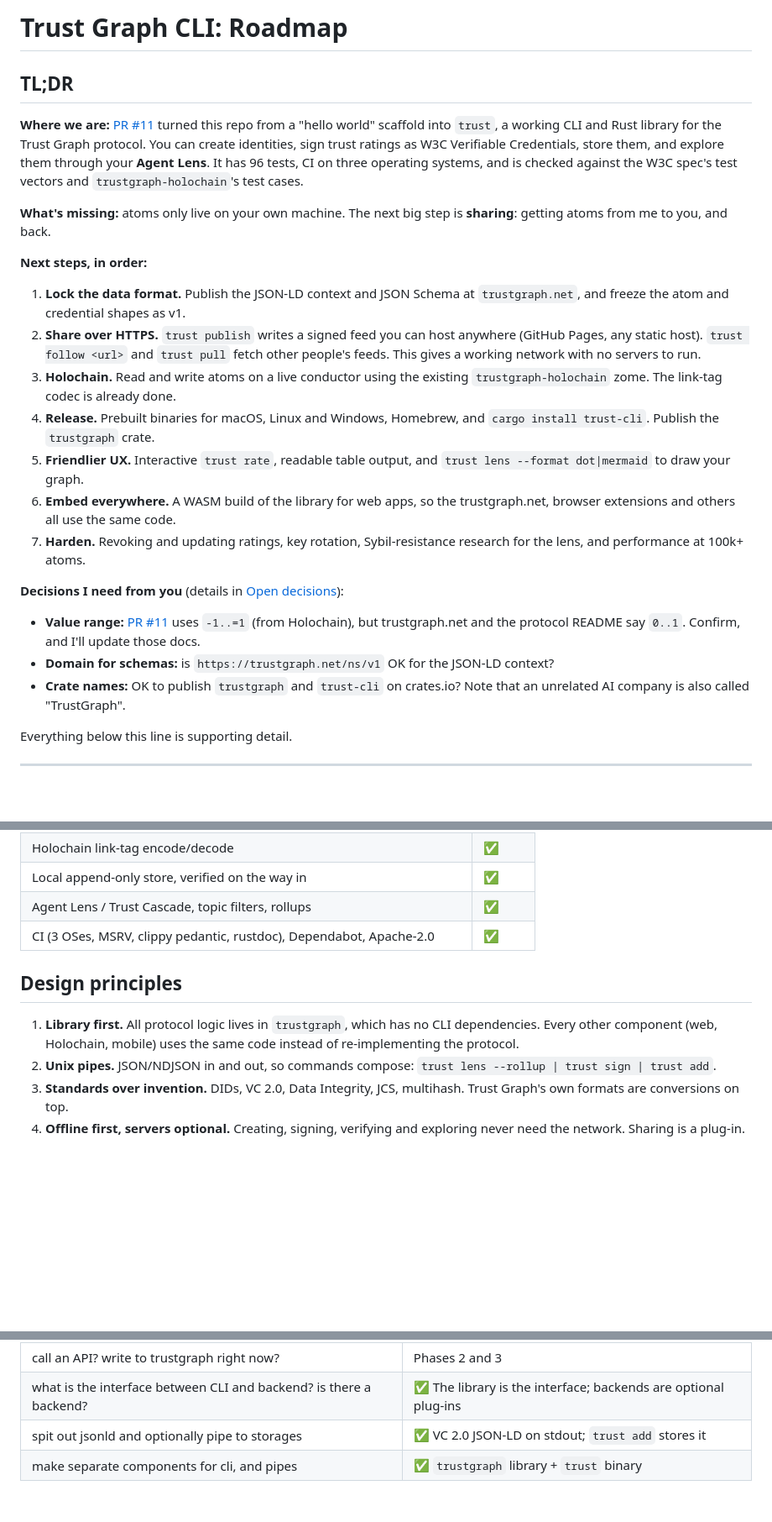
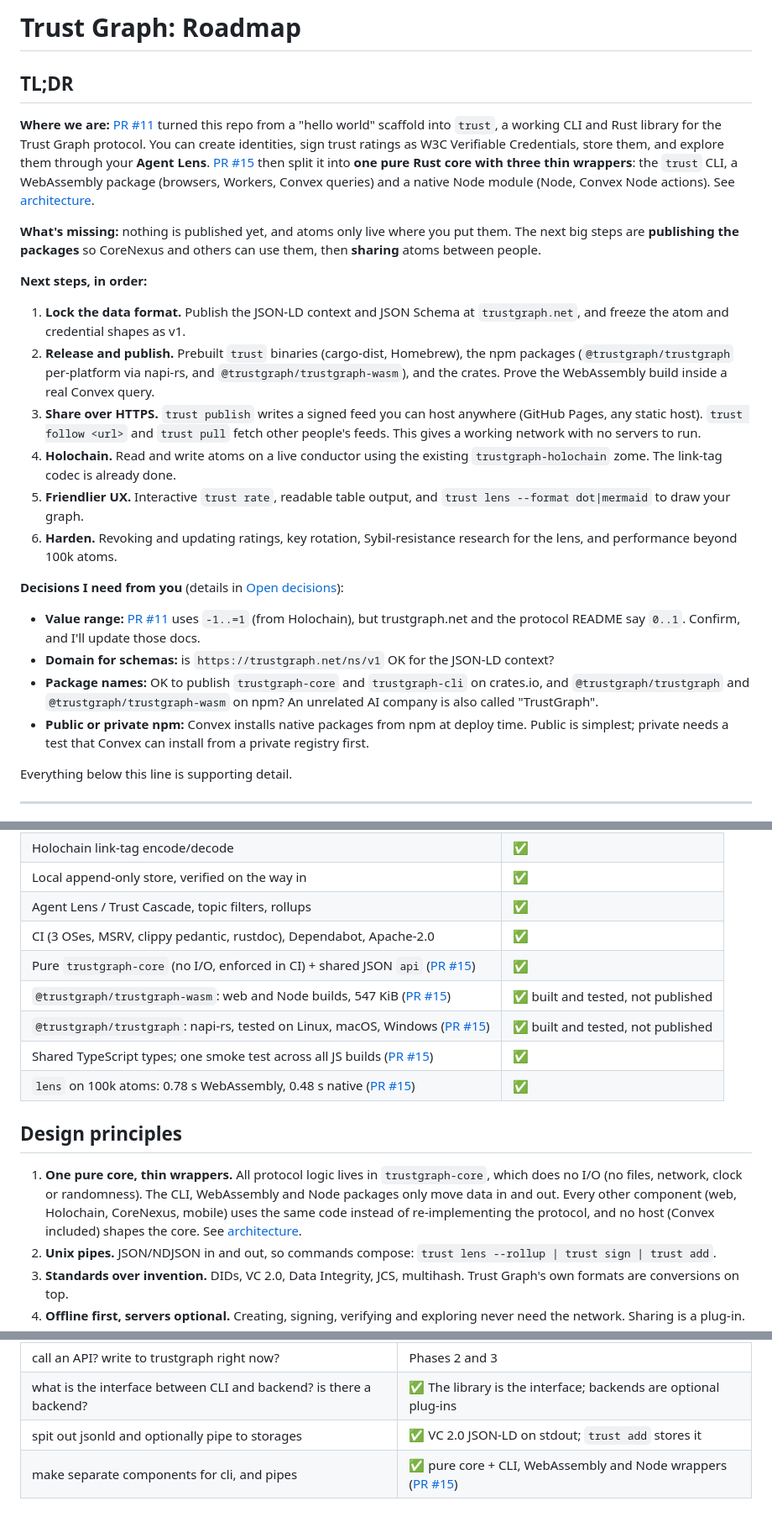
Before and after one commit to trustgraph/trustgraph-rust-cli, a Markdown page: doc/plan/README.md, 3 parts joined by grey strips. Shown at 84% size. GitHub-like rendering; blank space fills up the shorter version.

```diff
--- a/doc/plan/README.md
+++ b/doc/plan/README.md
@@ -1,35 +1,37 @@
-# Trust Graph CLI: Roadmap
+# Trust Graph: Roadmap
 
 ## TL;DR
 
 **Where we are:** [PR #11](https://github.com/trustgraph/trustgraph-rust-cli/pull/11) turned this repo from a "hello world" scaffold into
 `trust`, a working CLI and Rust library for the Trust Graph protocol. You can
 create identities, sign trust ratings as W3C Verifiable Credentials, store
-them, and explore them through your **Agent Lens**. It has 96 tests, CI on
-three operating systems, and is checked against the W3C spec's test vectors
-and `trustgraph-holochain`'s test cases.
+them, and explore them through your **Agent Lens**. [PR #15](https://github.com/trustgraph/trustgraph-rust-cli/pull/15) then split it into
+**one pure Rust core with three thin wrappers**: the `trust` CLI, a
+WebAssembly package (browsers, Workers, Convex queries) and a native Node
+module (Node, Convex Node actions). See [architecture](../architecture.md).
 
-**What's missing:** atoms only live on your own machine. The next big step is
-**sharing**: getting atoms from me to you, and back.
+**What's missing:** nothing is published yet, and atoms only live where you
+put them. The next big steps are **publishing the packages** so CoreNexus and
+others can use them, then **sharing** atoms between people.
 
 **Next steps, in order:**
 
 1. **Lock the data format.** Publish the JSON-LD context and JSON Schema at
    `trustgraph.net`, and freeze the atom and credential shapes as v1.
-2. **Share over HTTPS.** `trust publish` writes a signed feed you can host
+2. **Release and publish.** Prebuilt `trust` binaries (cargo-dist, Homebrew),
+   the npm packages (`@trustgraph/trustgraph` per-platform via napi-rs, and
+   `@trustgraph/trustgraph-wasm`), and the crates. Prove the WebAssembly
+   build inside a real Convex query.
+3. **Share over HTTPS.** `trust publish` writes a signed feed you can host
    anywhere (GitHub Pages, any static host). `trust follow <url>` and
    `trust pull` fetch other people's feeds. This gives a working network with
    no servers to run.
-3. **Holochain.** Read and write atoms on a live conductor using the existing
+4. **Holochain.** Read and write atoms on a live conductor using the existing
    `trustgraph-holochain` zome. The link-tag codec is already done.
-4. **Release.** Prebuilt binaries for macOS, Linux and Windows, Homebrew, and
-   `cargo install trust-cli`. Publish the `trustgraph` crate.
 5. **Friendlier UX.** Interactive `trust rate`, readable table output, and
    `trust lens --format dot|mermaid` to draw your graph.
-6. **Embed everywhere.** A WASM build of the library for web apps, so the
-   trustgraph.net, browser extensions and others all use the same code.
-7. **Harden.** Revoking and updating ratings, key rotation, Sybil-resistance
-   research for the lens, and performance at 100k+ atoms.
+6. **Harden.** Revoking and updating ratings, key rotation, Sybil-resistance
+   research for the lens, and performance beyond 100k atoms.
 
 **Decisions I need from you** (details in [Open decisions](#open-decisions)):
 
@@ -37,8 +39,12 @@ and `trustgraph-holochain`'s test cases.
   and the protocol README say `0..1`. Confirm, and I'll update those docs.
 - **Domain for schemas:** is `https://trustgraph.net/ns/v1` OK for the
   JSON-LD context?
-- **Crate names:** OK to publish `trustgraph` and `trust-cli` on crates.io?
-  Note that an unrelated AI company is also called "TrustGraph".
+- **Package names:** OK to publish `trustgraph-core` and `trustgraph-cli` on
+  crates.io, and `@trustgraph/trustgraph` and `@trustgraph/trustgraph-wasm`
+  on npm? An unrelated AI company is also called "TrustGraph".
+- **Public or private npm:** Convex installs native packages from npm at
+  deploy time. Public is simplest; private needs a test that Convex can
+  install from a private registry first.
 
 Everything below this line is supporting detail.
 
@@ -76,12 +82,20 @@ Everything below this line is supporting detail.
 | Local append-only store, verified on the way in | ✅ |
 | Agent Lens / Trust Cascade, topic filters, rollups | ✅ |
 | CI (3 OSes, MSRV, clippy pedantic, rustdoc), Dependabot, Apache-2.0 | ✅ |
+| Pure `trustgraph-core` (no I/O, enforced in CI) + shared JSON `api` ([PR #15](https://github.com/trustgraph/trustgraph-rust-cli/pull/15)) | ✅ |
+| `@trustgraph/trustgraph-wasm`: web and Node builds, 547 KiB ([PR #15](https://github.com/trustgraph/trustgraph-rust-cli/pull/15)) | ✅ built and tested, not published |
+| `@trustgraph/trustgraph`: napi-rs, tested on Linux, macOS, Windows ([PR #15](https://github.com/trustgraph/trustgraph-rust-cli/pull/15)) | ✅ built and tested, not published |
+| Shared TypeScript types; one smoke test across all JS builds ([PR #15](https://github.com/trustgraph/trustgraph-rust-cli/pull/15)) | ✅ |
+| `lens` on 100k atoms: 0.78 s WebAssembly, 0.48 s native ([PR #15](https://github.com/trustgraph/trustgraph-rust-cli/pull/15)) | ✅ |
 
 ## Design principles
 
-1. **Library first.** All protocol logic lives in `trustgraph`, which has no
-   CLI dependencies. Every other component (web, Holochain, mobile)
-   uses the same code instead of re-implementing the protocol.
+1. **One pure core, thin wrappers.** All protocol logic lives in
+   `trustgraph-core`, which does no I/O (no files, network, clock or
+   randomness). The CLI, WebAssembly and Node packages only move data in and
+   out. Every other component (web, Holochain, CoreNexus, mobile) uses the
+   same code instead of re-implementing the protocol, and no host (Convex
+   included) shapes the core. See [architecture](../architecture.md).
 2. **Unix pipes.** JSON/NDJSON in and out, so commands compose:
    `trust lens --rollup | trust sign | trust add`.
 3. **Standards over invention.** DIDs, VC 2.0, Data Integrity, JCS, multihash.
@@ -189,4 +214,4 @@ From `src/main.rs` (September 2022):
 | call an API? write to trustgraph right now? | Phases 2 and 3 |
 | what is the interface between CLI and backend? is there a backend? | ✅ The library is the interface; backends are optional plug-ins |
 | spit out jsonld and optionally pipe to storages | ✅ VC 2.0 JSON-LD on stdout; `trust add` stores it |
-| make separate components for cli, and pipes | ✅ `trustgraph` library + `trust` binary |
+| make separate components for cli, and pipes | ✅ pure core + CLI, WebAssembly and Node wrappers ([PR #15](https://github.com/trustgraph/trustgraph-rust-cli/pull/15)) |
```
Also changed, not shown: other parts of doc/plan/README.md (+34 -23 lines).
